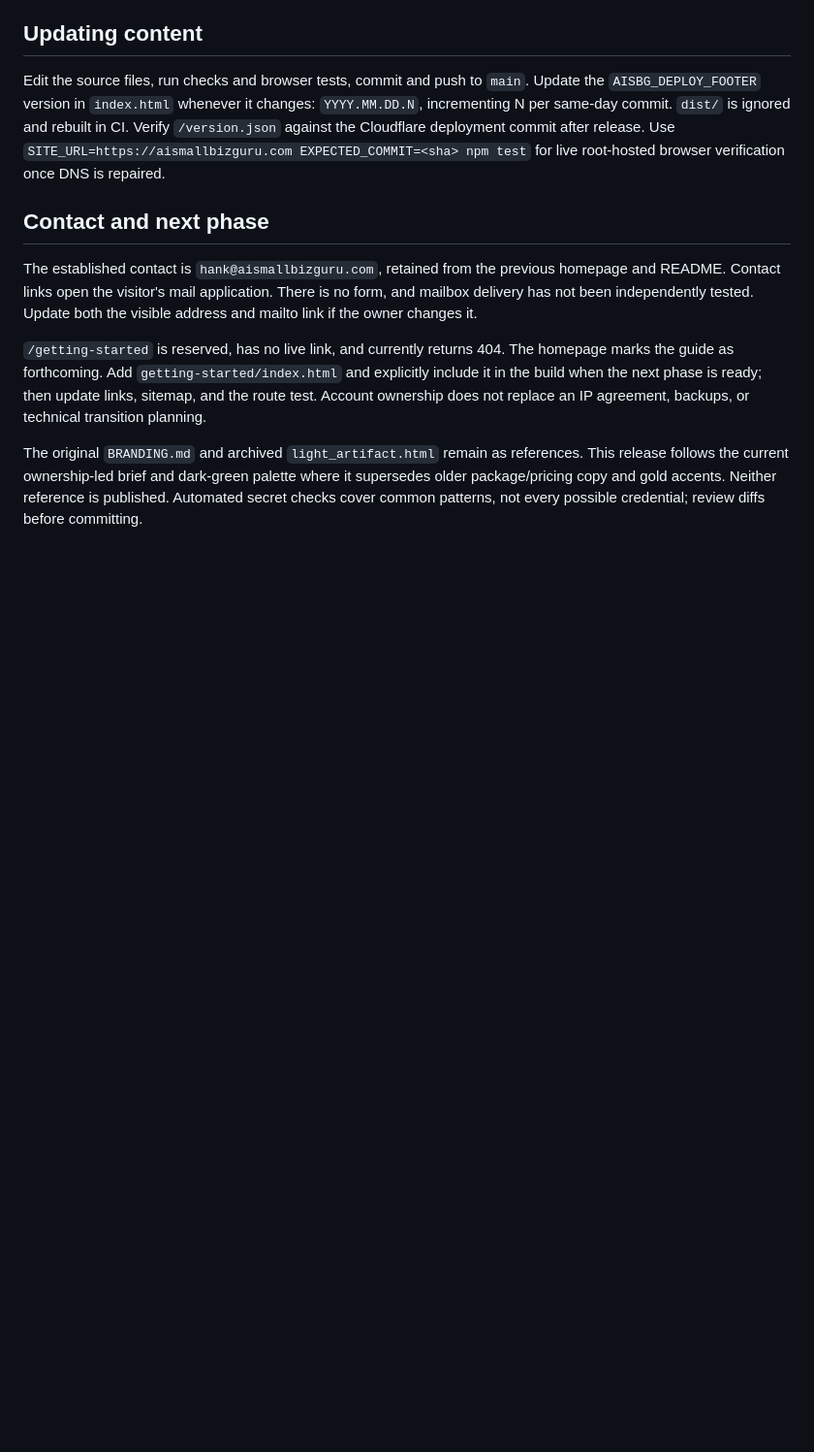
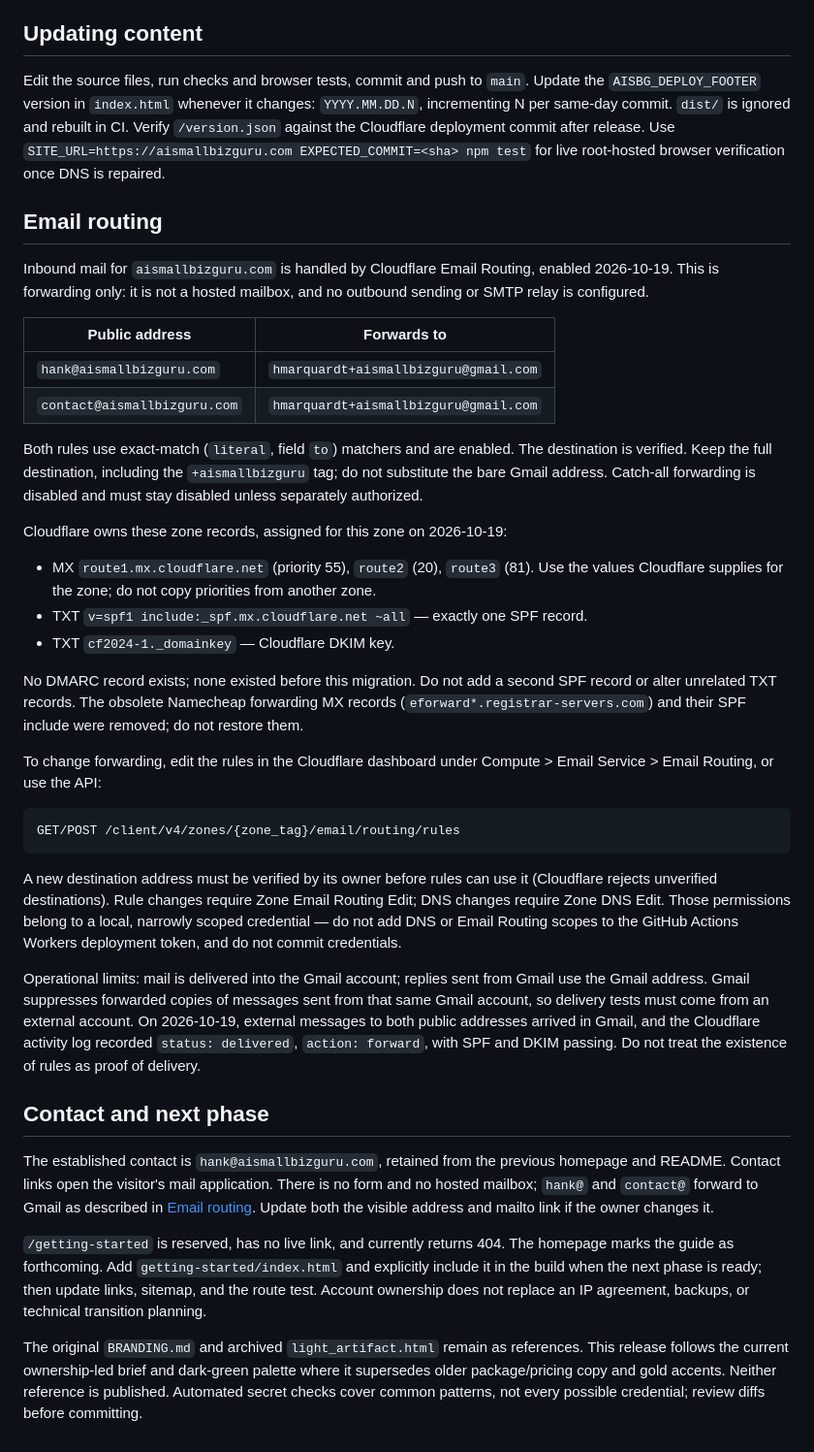
Before and after one commit to hmarquardt/aismallbizguru, a Markdown page: README.md, the part around the change. Shown at 97% size. GitHub-like rendering; blank space fills up the shorter version.

Commit message:
Document Cloudflare Email Routing configuration [skip ci]
Documents Cloudflare Email Routing for aismallbizguru.com: inbound-only forwarding, hank@ and contact@ to hmarquardt+aismallbizguru@gmail.com, DNS/SPF/DKIM records, required permissions, and the Gmail self-send limitation. Documentation only; no site assets or Worker configuration changed.

````diff
--- a/README.md
+++ b/README.md
@@ -114,12 +114,63 @@ in CI. Verify `/version.json` against the Cloudflare deployment commit after rel
 Use `SITE_URL=https://aismallbizguru.com EXPECTED_COMMIT=<sha> npm test` for live
 root-hosted browser verification once DNS is repaired.
 
+## Email routing
+
+Inbound mail for `aismallbizguru.com` is handled by Cloudflare Email Routing,
+enabled 2026-10-19. This is forwarding only: it is not a hosted mailbox, and no
+outbound sending or SMTP relay is configured.
+
+| Public address | Forwards to |
+| --- | --- |
+| `hank@aismallbizguru.com` | `hmarquardt+aismallbizguru@gmail.com` |
+| `contact@aismallbizguru.com` | `hmarquardt+aismallbizguru@gmail.com` |
+
+Both rules use exact-match (`literal`, field `to`) matchers and are enabled.
+The destination is verified. Keep the full destination, including the
+`+aismallbizguru` tag; do not substitute the bare Gmail address. Catch-all
+forwarding is disabled and must stay disabled unless separately authorized.
+
+Cloudflare owns these zone records, assigned for this zone on 2026-10-19:
+
+- MX `route1.mx.cloudflare.net` (priority 55), `route2` (20), `route3` (81).
+  Use the values Cloudflare supplies for the zone; do not copy priorities from
+  another zone.
+- TXT `v=spf1 include:_spf.mx.cloudflare.net ~all` — exactly one SPF record.
+- TXT `cf2024-1._domainkey` — Cloudflare DKIM key.
+
+No DMARC record exists; none existed before this migration. Do not add a second
+SPF record or alter unrelated TXT records. The obsolete Namecheap forwarding MX
+records (`eforward*.registrar-servers.com`) and their SPF include were removed;
+do not restore them.
+
+To change forwarding, edit the rules in the Cloudflare dashboard under
+Compute > Email Service > Email Routing, or use the API:
+
+```sh
+GET/POST /client/v4/zones/{zone_tag}/email/routing/rules
+```
+
+A new destination address must be verified by its owner before rules can use it
+(Cloudflare rejects unverified destinations). Rule changes require Zone Email
+Routing Edit; DNS changes require Zone DNS Edit. Those permissions belong to a
+local, narrowly scoped credential — do not add DNS or Email Routing scopes to
+the GitHub Actions Workers deployment token, and do not commit credentials.
+
+Operational limits: mail is delivered into the Gmail account; replies sent from
+Gmail use the Gmail address. Gmail suppresses forwarded copies of messages sent
+from that same Gmail account, so delivery tests must come from an external
+account. On 2026-10-19, external messages to both public addresses arrived in
+Gmail, and the Cloudflare activity log recorded `status: delivered`,
+`action: forward`, with SPF and DKIM passing. Do not treat the existence of
+rules as proof of delivery.
+
 ## Contact and next phase
 
 The established contact is `hank@aismallbizguru.com`, retained from the previous
 homepage and README. Contact links open the visitor's mail application. There is
-no form, and mailbox delivery has not been independently tested. Update both the
-visible address and mailto link if the owner changes it.
+no form and no hosted mailbox; `hank@` and `contact@` forward to Gmail as
+described in [Email routing](#email-routing). Update both the visible address
+and mailto link if the owner changes it.
 
 `/getting-started` is reserved, has no live link, and currently returns 404. The
 homepage marks the guide as forthcoming. Add `getting-started/index.html` and
````
